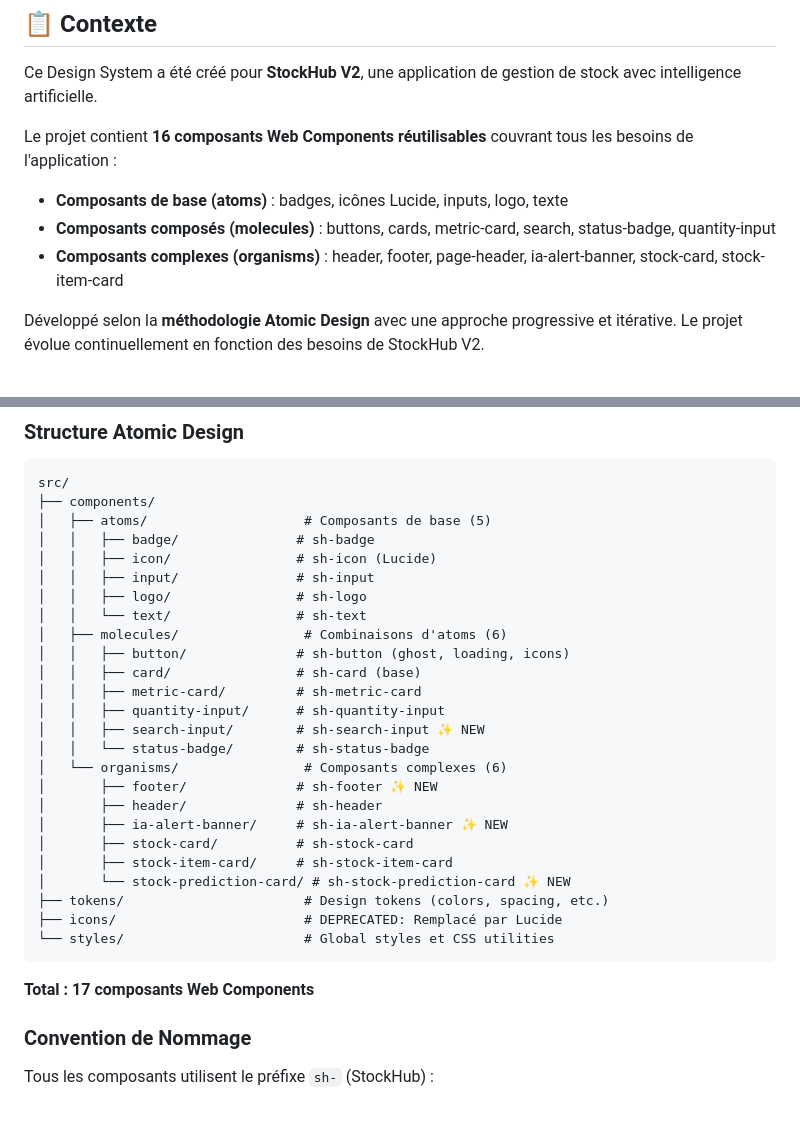
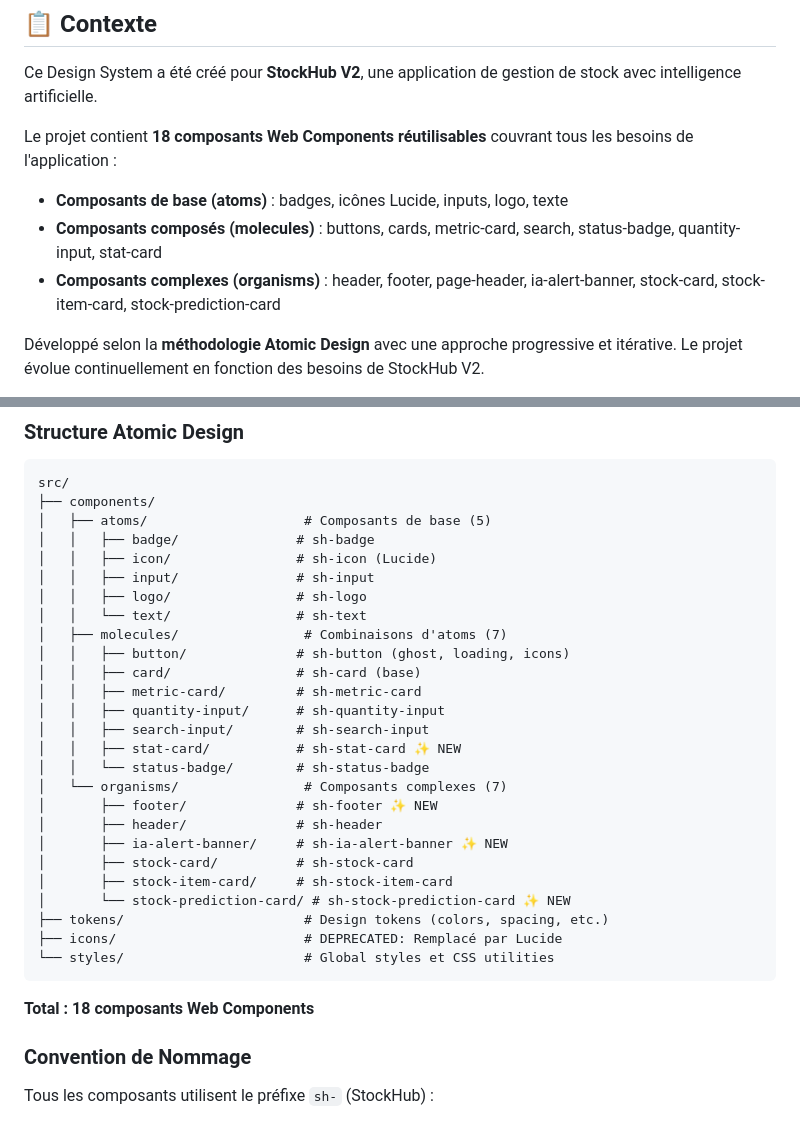
Before and after one commit to SandrineCipolla/stockhub_design_system, a Markdown page: README.md, 2 parts joined by grey strips. Rendered like a GitHub page.

Commit message:
docs: add sh-stat-card to README (18 components total)

````diff
--- a/README.md
+++ b/README.md
@@ -10,10 +10,10 @@
 
 Ce Design System a été créé pour **StockHub V2**, une application de gestion de stock avec intelligence artificielle.
 
-Le projet contient **16 composants Web Components réutilisables** couvrant tous les besoins de l'application :
+Le projet contient **18 composants Web Components réutilisables** couvrant tous les besoins de l'application :
 - **Composants de base (atoms)** : badges, icônes Lucide, inputs, logo, texte
-- **Composants composés (molecules)** : buttons, cards, metric-card, search, status-badge, quantity-input
-- **Composants complexes (organisms)** : header, footer, page-header, ia-alert-banner, stock-card, stock-item-card
+- **Composants composés (molecules)** : buttons, cards, metric-card, search, status-badge, quantity-input, stat-card
+- **Composants complexes (organisms)** : header, footer, page-header, ia-alert-banner, stock-card, stock-item-card, stock-prediction-card
 
 Développé selon la **méthodologie Atomic Design** avec une approche progressive et itérative. Le projet évolue continuellement en fonction des besoins de StockHub V2.
 
@@ -48,14 +48,15 @@ src/
 │   │   ├── input/               # sh-input
 │   │   ├── logo/                # sh-logo
 │   │   └── text/                # sh-text
-│   ├── molecules/                # Combinaisons d'atoms (6)
+│   ├── molecules/                # Combinaisons d'atoms (7)
 │   │   ├── button/              # sh-button (ghost, loading, icons)
 │   │   ├── card/                # sh-card (base)
 │   │   ├── metric-card/         # sh-metric-card
 │   │   ├── quantity-input/      # sh-quantity-input
-│   │   ├── search-input/        # sh-search-input ✨ NEW
+│   │   ├── search-input/        # sh-search-input
+│   │   ├── stat-card/           # sh-stat-card ✨ NEW
 │   │   └── status-badge/        # sh-status-badge
-│   └── organisms/                # Composants complexes (6)
+│   └── organisms/                # Composants complexes (7)
 │       ├── footer/              # sh-footer ✨ NEW
 │       ├── header/              # sh-header
 │       ├── ia-alert-banner/     # sh-ia-alert-banner ✨ NEW
@@ -67,7 +68,7 @@ src/
 └── styles/                       # Global styles et CSS utilities
 ```
 
-**Total : 17 composants Web Components**
+**Total : 18 composants Web Components**
 
 ### Convention de Nommage
 Tous les composants utilisent le préfixe `sh-` (StockHub) :
````
